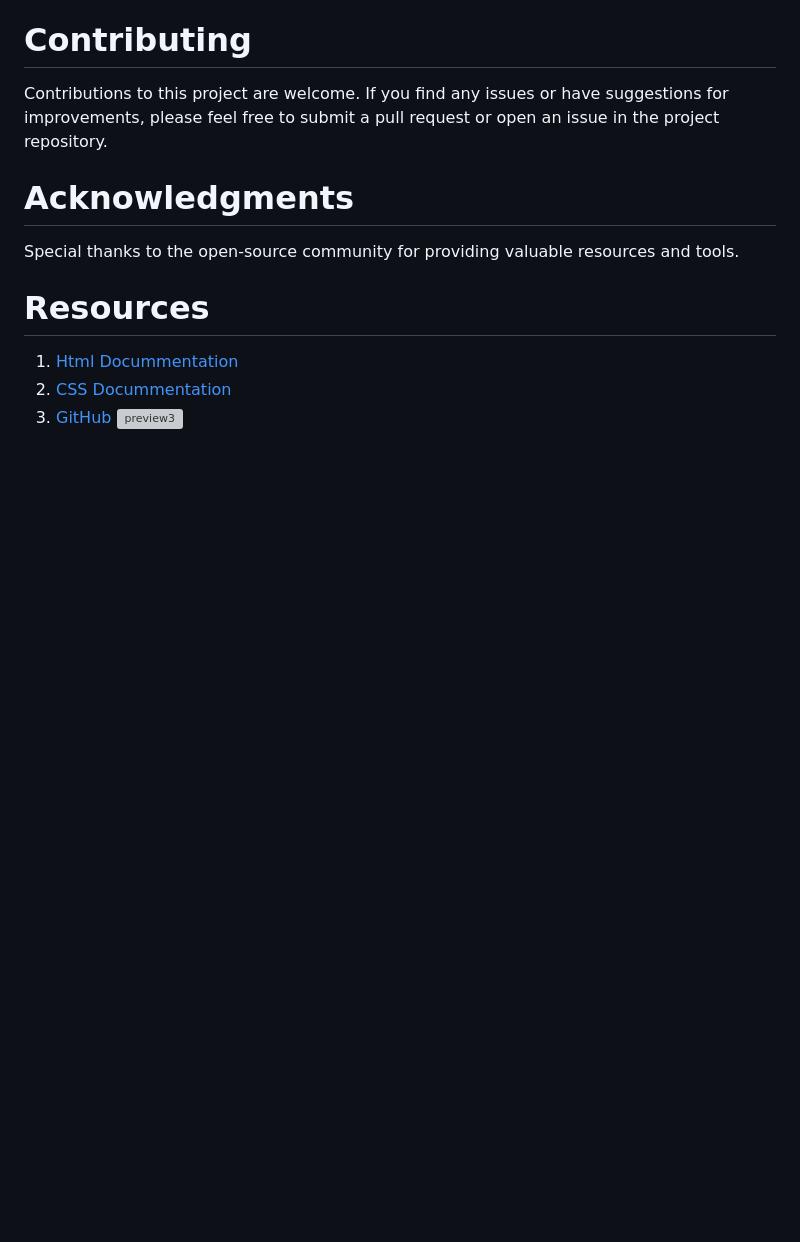
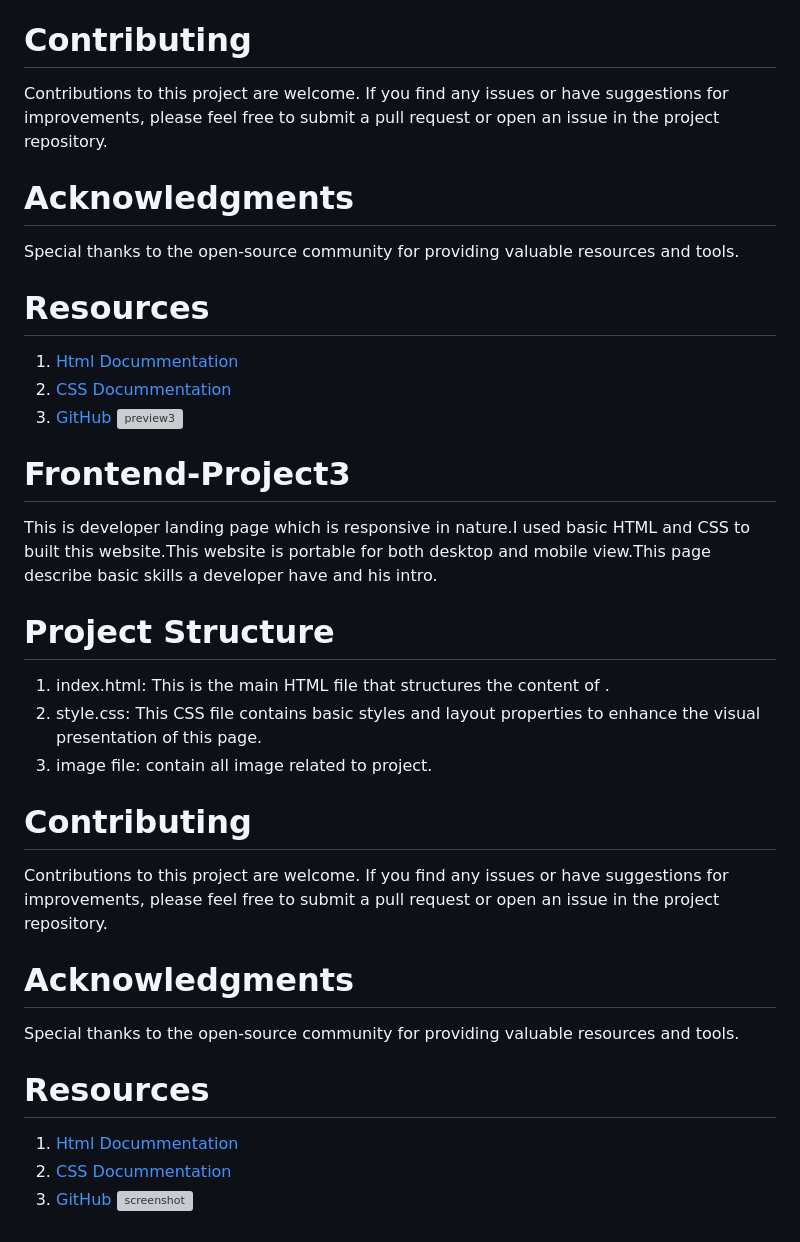
Before and after one commit to aryasingh258/Frontend-Project1, a Markdown page: README.md, the part around the change. Rendered like a GitHub page; blank space fills up the shorter version; grey boxes are pictures that could not be loaded.

```diff
--- a/README.md
+++ b/README.md
@@ -44,3 +44,18 @@ Special thanks to the open-source community for providing valuable resources and
 2. <a href="https://developer.mozilla.org/en-US/docs/Web/CSS">CSS Docummentation</a>
 2. <a href="https://github.com/">GitHub</a>
 ![preview3](https://github.com/aryasingh258/Frontend-Projects/assets/117709787/fc65af1c-04de-4626-8034-7ce6453d18e0)
+# Frontend-Project3
+This is developer landing page which is responsive in nature.I used basic HTML and CSS to built this website.This website is portable for both desktop and mobile view.This page describe basic skills a developer have and his intro.
+# Project Structure
+1. index.html: This is the main HTML file that structures the content of .
+2. style.css: This CSS file contains basic styles and layout properties to enhance the visual presentation of this page.
+3. image file: contain all image related to project.
+# Contributing
+Contributions to this project are welcome. If you find any issues or have suggestions for improvements, please feel free to submit a pull request or open an issue in the project repository.
+# Acknowledgments
+Special thanks to the open-source community for providing valuable resources and tools.
+# Resources
+1. <a href="https://developer.mozilla.org/en-US/docs/Web/HTML">Html Docummentation</a>
+2. <a href="https://developer.mozilla.org/en-US/docs/Web/CSS">CSS Docummentation</a>
+2. <a href="https://github.com/">GitHub</a>
+![screenshot](https://github.com/aryasingh258/Frontend-Projects/assets/117709787/f6d2f5b0-25ef-4f9f-b7bf-6c9bb83c058e)
```
